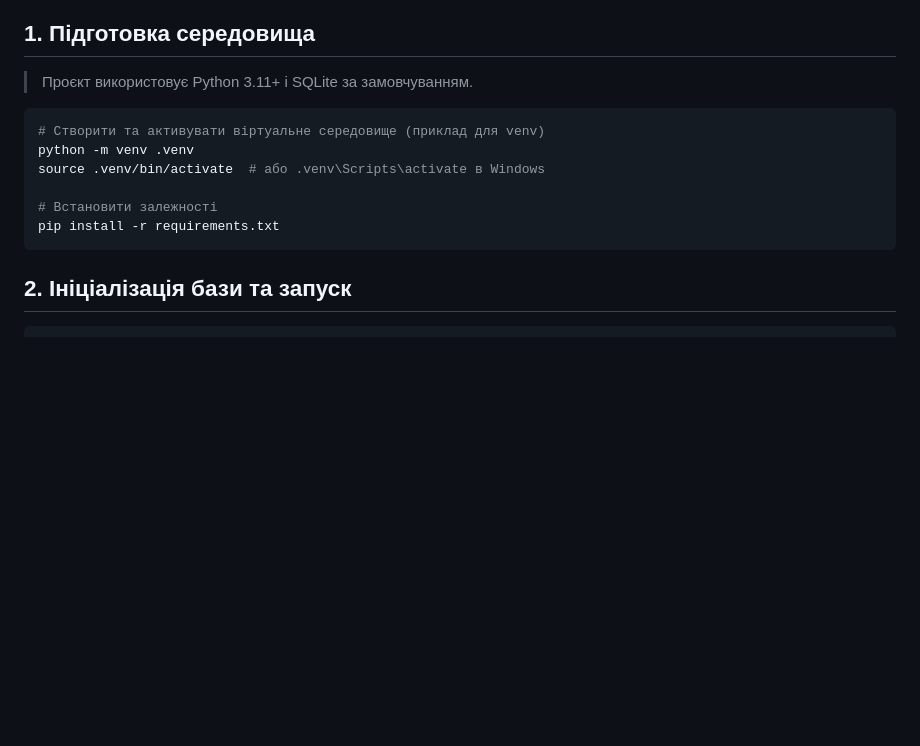
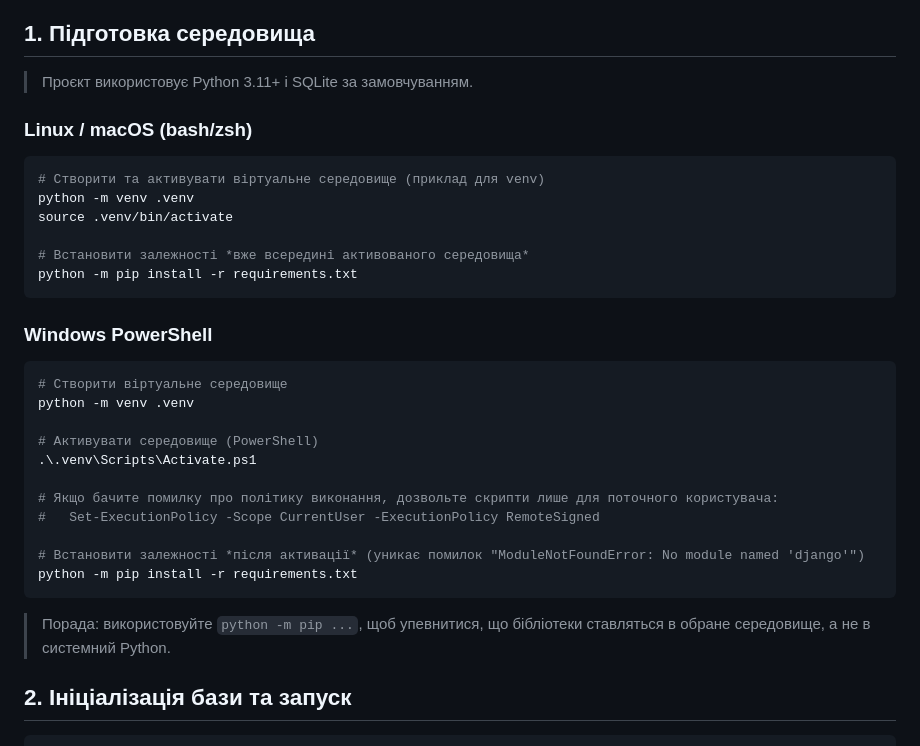
Before and after one commit to Alexander7890/laravel_contacts_app, a Markdown page: README.md, the part around the change. Drawn GitHub-style; blank space fills up the shorter version.

Commit message:
Clarify Windows setup steps

````diff
--- a/README.md
+++ b/README.md
@@ -15,14 +15,34 @@
 
 > Проєкт використовує Python 3.11+ і SQLite за замовчуванням.
 
+### Linux / macOS (bash/zsh)
+
 ```bash
 # Створити та активувати віртуальне середовище (приклад для venv)
 python -m venv .venv
-source .venv/bin/activate  # або .venv\Scripts\activate в Windows
+source .venv/bin/activate
 
-# Встановити залежності
-pip install -r requirements.txt
+# Встановити залежності *вже всередині активованого середовища*
+python -m pip install -r requirements.txt
 ```
+
+### Windows PowerShell
+
+```powershell
+# Створити віртуальне середовище
+python -m venv .venv
+
+# Активувати середовище (PowerShell)
+.\.venv\Scripts\Activate.ps1
+
+# Якщо бачите помилку про політику виконання, дозвольте скрипти лише для поточного користувача:
+#   Set-ExecutionPolicy -Scope CurrentUser -ExecutionPolicy RemoteSigned
+
+# Встановити залежності *після активації* (уникає помилок "ModuleNotFoundError: No module named 'django'")
+python -m pip install -r requirements.txt
+```
+
+> Порада: використовуйте `python -m pip ...`, щоб упевнитися, що бібліотеки ставляться в обране середовище, а не в системний Python.
 
 ## 2. Ініціалізація бази та запуск
 
````
